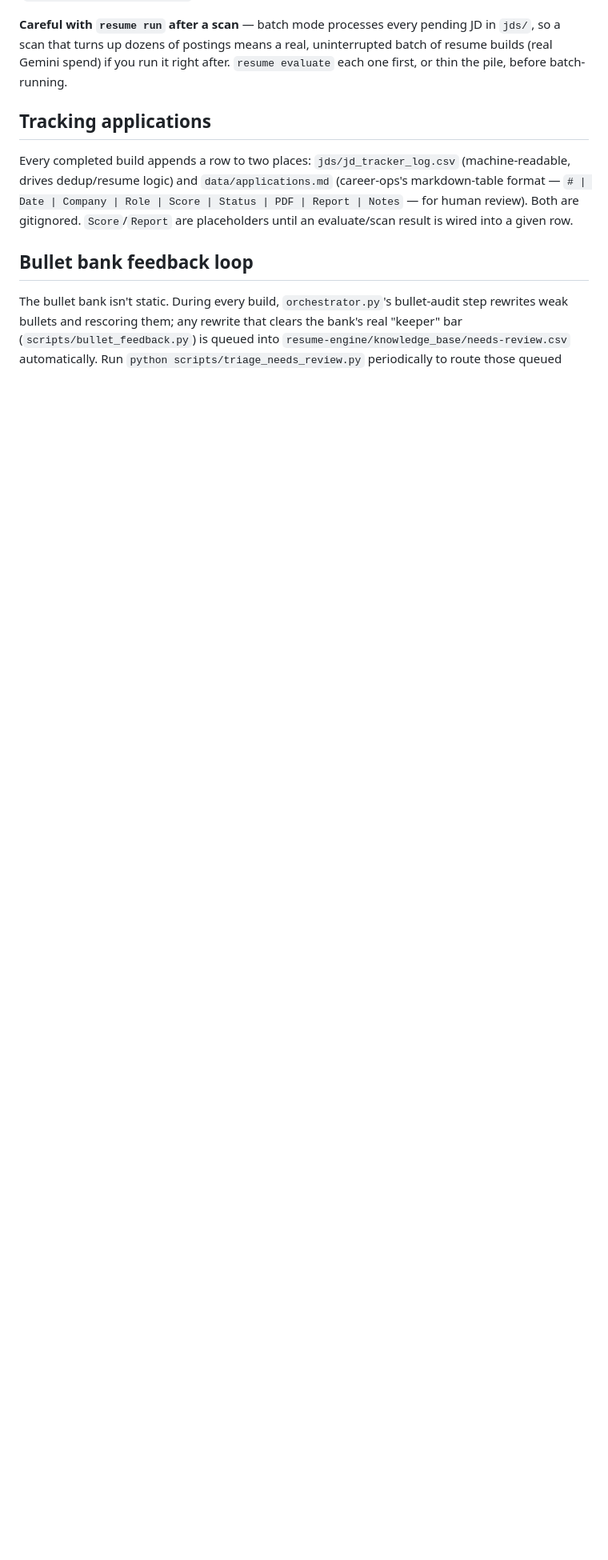
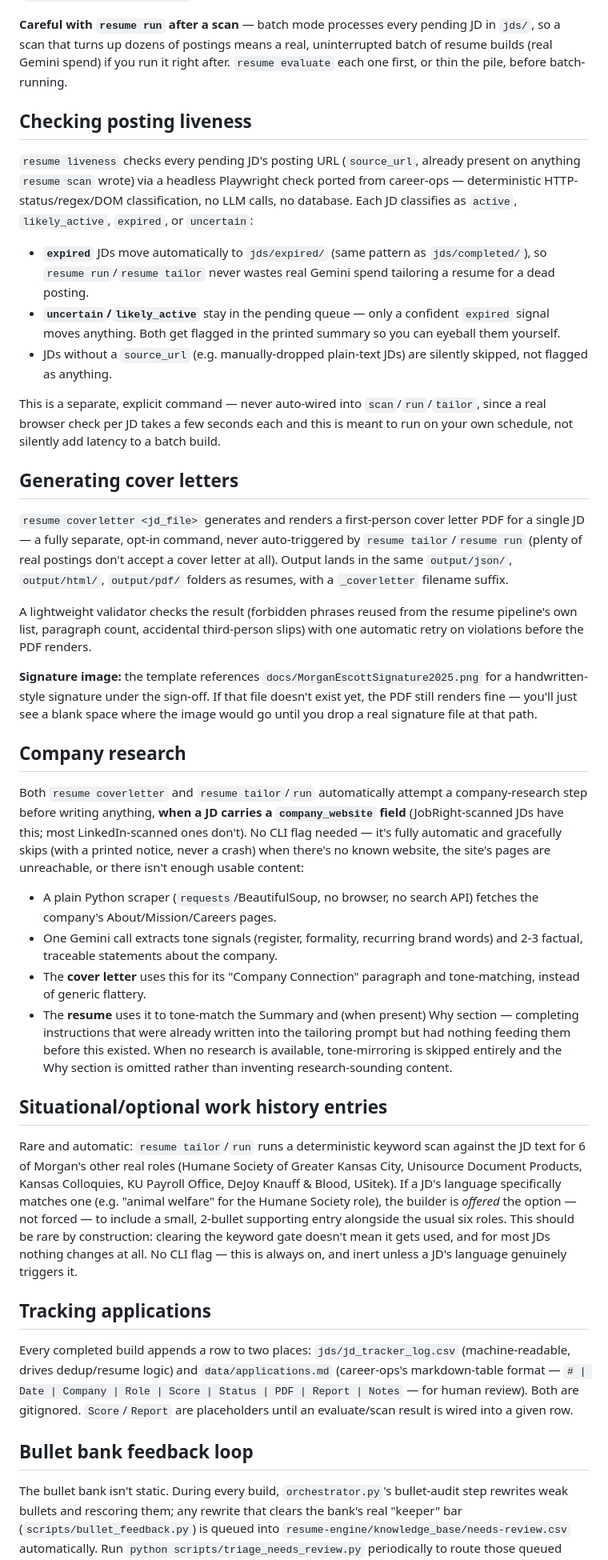
Before and after one commit to moreganooooo/resume-builder, a Markdown page: README.md, the part around one of its changes. Shown at 80% size. Drawn GitHub-style; blank space fills up the shorter version.

Commit message:
Update README with cover letter, company research, situational roles, and liveness checker
Documents everything built since the last README pass: resume coverletter,
resume liveness, automatic company research, and the rare/automatic
situational work-history entries. Updates the CLI table, the roadmap
summary, and jds/expired/ alongside jds/completed/.

Co-Authored-By: Claude Sonnet 5 <noreply@anthropic.com>

```diff
--- a/README.md
+++ b/README.md
@@ -101,6 +105,82 @@ pending JD in `jds/`, so a scan that turns up dozens of postings means a
 real, uninterrupted batch of resume builds (real Gemini spend) if you run
 it right after. `resume evaluate` each one first, or thin the pile, before
 batch-running.
+
+## Checking posting liveness
+
+`resume liveness` checks every pending JD's posting URL (`source_url`,
+already present on anything `resume scan` wrote) via a headless Playwright
+check ported from career-ops — deterministic HTTP-status/regex/DOM
+classification, no LLM calls, no database. Each JD classifies as `active`,
+`likely_active`, `expired`, or `uncertain`:
+
+- **`expired`** JDs move automatically to `jds/expired/` (same pattern as
+  `jds/completed/`), so `resume run`/`resume tailor` never wastes real
+  Gemini spend tailoring a resume for a dead posting.
+- **`uncertain`/`likely_active`** stay in the pending queue — only a
+  confident `expired` signal moves anything. Both get flagged in the
+  printed summary so you can eyeball them yourself.
+- JDs without a `source_url` (e.g. manually-dropped plain-text JDs) are
+  silently skipped, not flagged as anything.
+
+This is a separate, explicit command — never auto-wired into
+`scan`/`run`/`tailor`, since a real browser check per JD takes a few
+seconds each and this is meant to run on your own schedule, not silently
+add latency to a batch build.
+
+## Generating cover letters
+
+`resume coverletter <jd_file>` generates and renders a first-person cover
+letter PDF for a single JD — a fully separate, opt-in command, never
+auto-triggered by `resume tailor`/`resume run` (plenty of real postings
+don't accept a cover letter at all). Output lands in the same
+`output/json/`, `output/html/`, `output/pdf/` folders as resumes, with a
+`_coverletter` filename suffix.
+
+A lightweight validator checks the result (forbidden phrases reused from
+the resume pipeline's own list, paragraph count, accidental third-person
+slips) with one automatic retry on violations before the PDF renders.
+
+**Signature image:** the template references
+`docs/MorganEscottSignature2025.png` for a handwritten-style signature
+under the sign-off. If that file doesn't exist yet, the PDF still renders
+fine — you'll just see a blank space where the image would go until you
+drop a real signature file at that path.
+
+## Company research
+
+Both `resume coverletter` and `resume tailor`/`run` automatically attempt
+a company-research step before writing anything, **when a JD carries a
+`company_website` field** (JobRight-scanned JDs have this; most
+LinkedIn-scanned ones don't). No CLI flag needed — it's fully automatic
+and gracefully skips (with a printed notice, never a crash) when there's
+no known website, the site's pages are unreachable, or there isn't enough
+usable content:
+
+- A plain Python scraper (`requests`/BeautifulSoup, no browser, no search
+  API) fetches the company's About/Mission/Careers pages.
+- One Gemini call extracts tone signals (register, formality, recurring
+  brand words) and 2-3 factual, traceable statements about the company.
+- The **cover letter** uses this for its "Company Connection" paragraph
+  and tone-matching, instead of generic flattery.
+- The **resume** uses it to tone-match the Summary and (when present) Why
+  section — completing instructions that were already written into the
+  tailoring prompt but had nothing feeding them before this existed. When
+  no research is available, tone-mirroring is skipped entirely and the Why
+  section is omitted rather than inventing research-sounding content.
+
+## Situational/optional work history entries
+
+Rare and automatic: `resume tailor`/`run` runs a deterministic keyword
+scan against the JD text for 6 of Morgan's other real roles (Humane
+Society of Greater Kansas City, Unisource Document Products, Kansas
+Colloquies, KU Payroll Office, DeJoy Knauff & Blood, USitek). If a JD's
+language specifically matches one (e.g. "animal welfare" for the Humane
+Society role), the builder is *offered* the option — not forced — to
+include a small, 2-bullet supporting entry alongside the usual six roles.
+This should be rare by construction: clearing the keyword gate doesn't
+mean it gets used, and for most JDs nothing changes at all. No CLI flag —
+this is always on, and inert unless a JD's language genuinely triggers it.
 
 ## Tracking applications
 
```
Also changed, not shown: other parts of README.md (+9 -5 lines).
